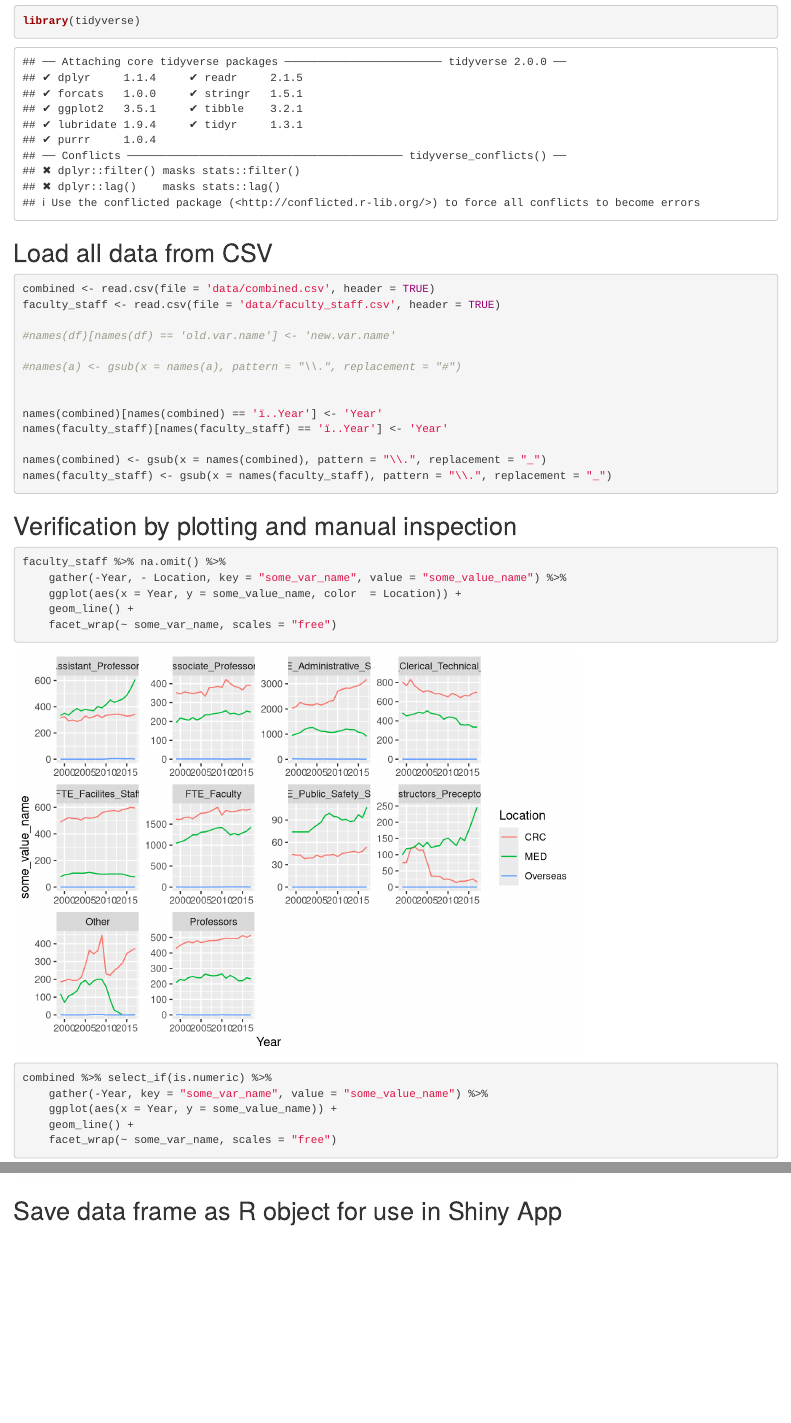
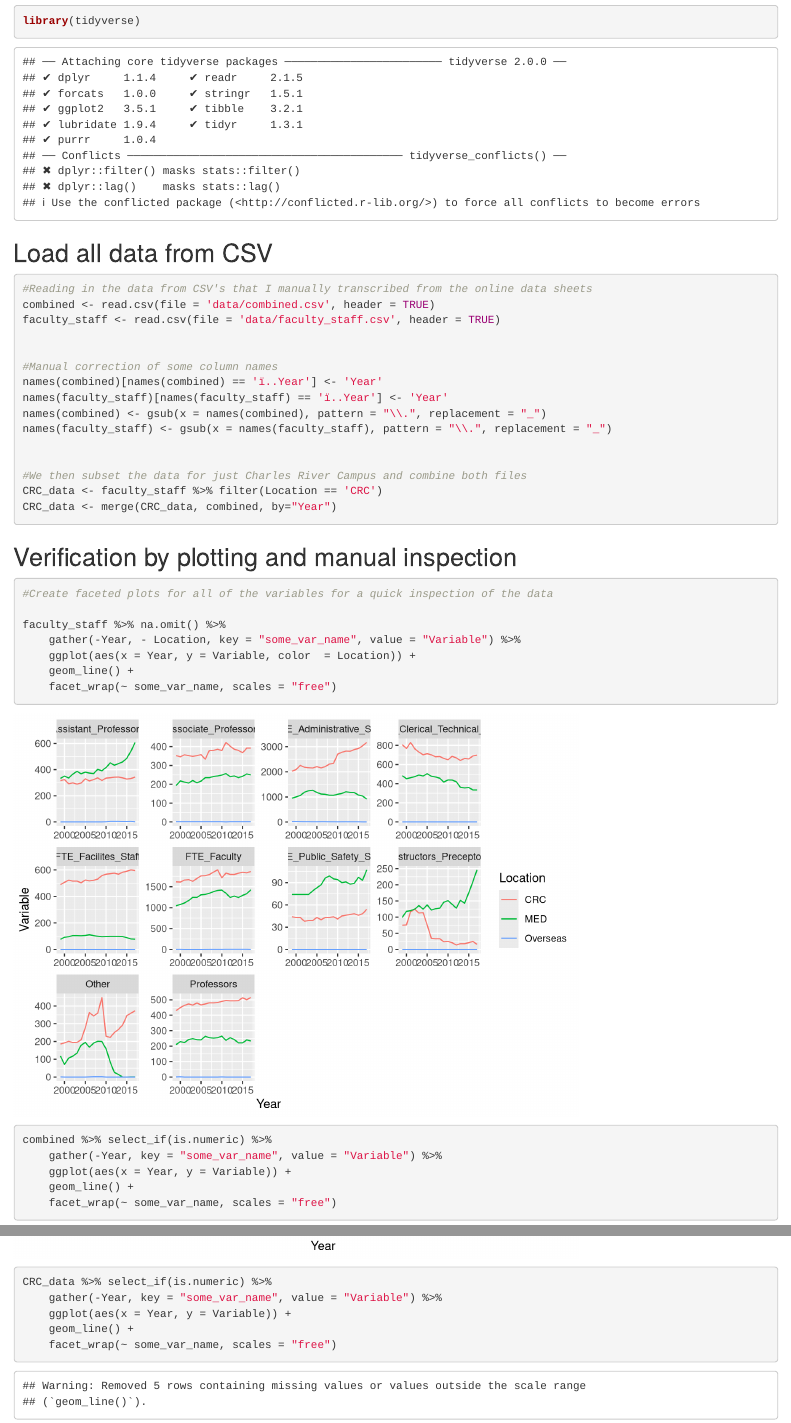
Before and after one commit to halveez/BUfactsheetscrape, an R Markdown document (BUfactsheetscrape.Rmd): the page in a window 1100 px wide, from 120 px down, and a second part further down, joined at a grey line. Rendered offline with R 4.5, knitr and Pandoc, with nearby package versions.

Commit message:
Removed areas and updated the file

````diff
--- a/BUfactsheetscrape.Rmd
+++ b/BUfactsheetscrape.Rmd
@@ -7,27 +7,27 @@ output: html_document
 
 ```{r setup}
 library(tidyverse)
-
 ```
 
 ## Load all data from CSV
 
 ```{r import}
 
-
+#Reading in the data from CSV's that I manually transcribed from the online data sheets
 combined <- read.csv(file = 'data/combined.csv', header = TRUE)
 faculty_staff <- read.csv(file = 'data/faculty_staff.csv', header = TRUE)
 
-#names(df)[names(df) == 'old.var.name'] <- 'new.var.name'
 
-#names(a) <- gsub(x = names(a), pattern = "\\.", replacement = "#")
+#Manual correction of some column names
+names(combined)[names(combined) == 'ï..Year'] <- 'Year'
+names(faculty_staff)[names(faculty_staff) == 'ï..Year'] <- 'Year'
+names(combined) <- gsub(x = names(combined), pattern = "\\.", replacement = "_")
+names(faculty_staff) <- gsub(x = names(faculty_staff), pattern = "\\.", replacement = "_")
 
 
-names(combined)[names(combined) == 'ï..Year'] <- 'Year'
-names(faculty_staff)[names(faculty_staff) == 'ï..Year'] <- 'Year'
-
-names(combined) <- gsub(x = names(combined), pattern = "\\.", replacement = "_")
-names(faculty_staff) <- gsub(x = names(faculty_staff), pattern = "\\.", replacement = "_")
+#We then subset the data for just Charles River Campus and combine both files
+CRC_data <- faculty_staff %>% filter(Location == 'CRC')
+CRC_data <- merge(CRC_data, combined, by="Year")
 
 
 
@@ -38,18 +38,25 @@ names(faculty_staff) <- gsub(x = names(faculty_staff), pattern = "\\.", replacem
 
 ```{r verify}
 
+#Create faceted plots for all of the variables for a quick inspection of the data
+
 faculty_staff %>% na.omit() %>%
-    gather(-Year, - Location, key = "some_var_name", value = "some_value_name") %>%
-    ggplot(aes(x = Year, y = some_value_name, color  = Location)) +
+    gather(-Year, - Location, key = "some_var_name", value = "Variable") %>%
+    ggplot(aes(x = Year, y = Variable, color  = Location)) +
     geom_line() +
     facet_wrap(~ some_var_name, scales = "free")
 
 combined %>% select_if(is.numeric) %>%
-    gather(-Year, key = "some_var_name", value = "some_value_name") %>%
-    ggplot(aes(x = Year, y = some_value_name)) +
+    gather(-Year, key = "some_var_name", value = "Variable") %>%
+    ggplot(aes(x = Year, y = Variable)) +
     geom_line() +
     facet_wrap(~ some_var_name, scales = "free")
 
+CRC_data %>% select_if(is.numeric) %>%
+    gather(-Year, key = "some_var_name", value = "Variable") %>%
+    ggplot(aes(x = Year, y = Variable)) +
+    geom_line() +
+    facet_wrap(~ some_var_name, scales = "free")
 
 
 
````
Also changed, not shown: areas.RData (deleted), bu_data_file.RData (added), BUfactsheetscrape.Rmd (3 more changed lines).
